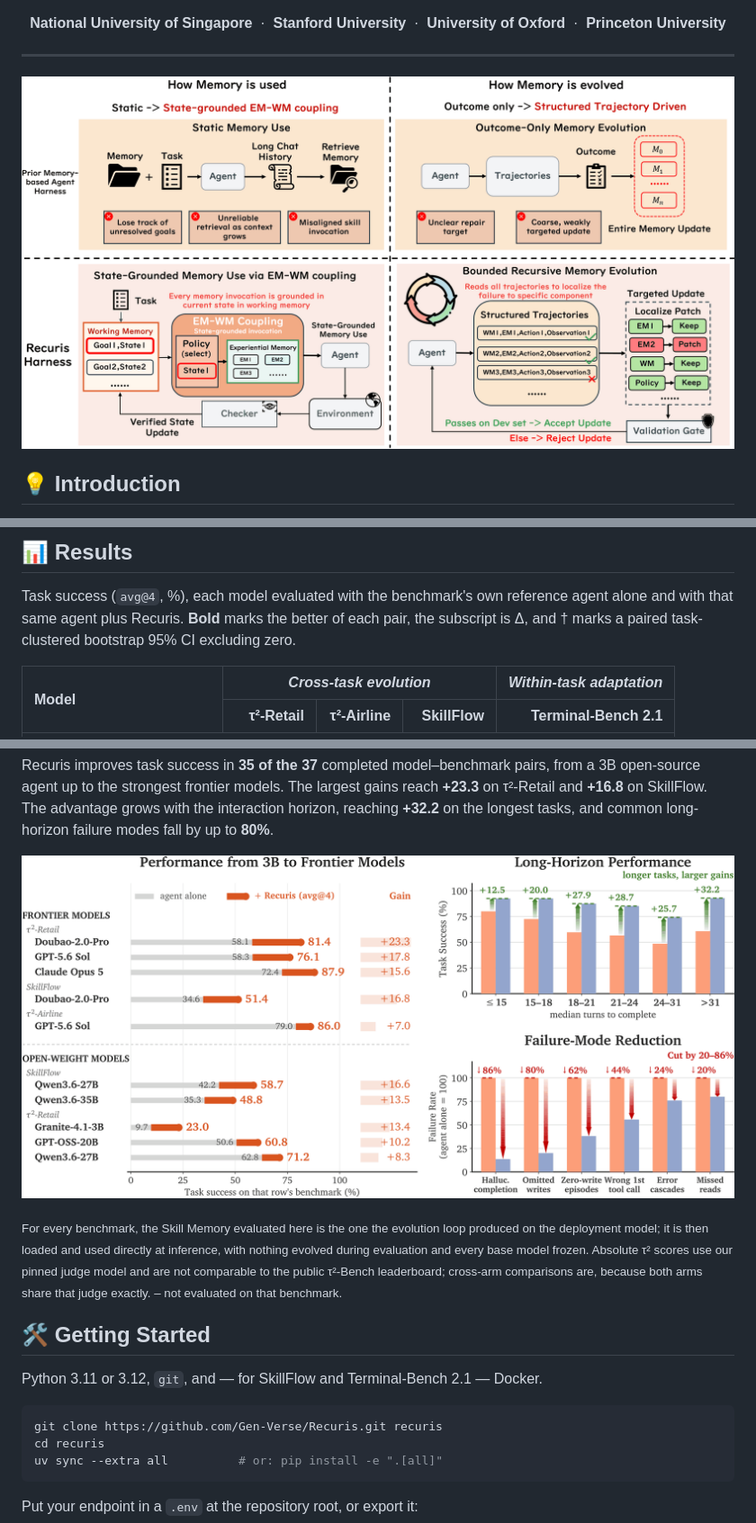
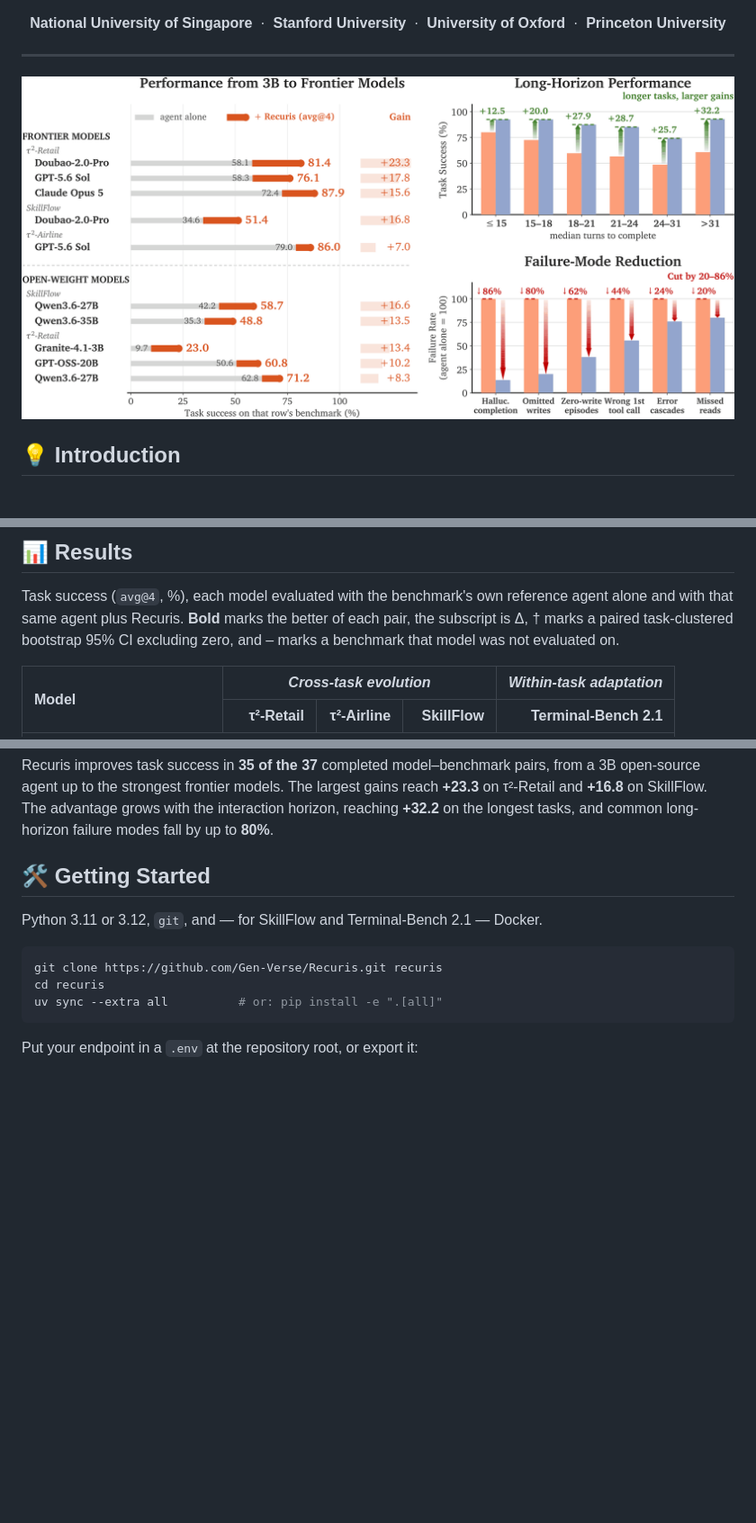
Before and after one commit to DanielBrittainJr/Recuris, a Markdown page: README.md, 3 parts joined by grey strips. Shown at 90% size. GitHub-like rendering; blank space fills up the shorter version.

Commit message:
lead with the results figure, and drop the fine-print note
The strongest evidence was buried below the table in a section most readers
never reach. It now opens the page, directly under the badges, and the
motivation figure moves into the Introduction it belongs to.

Removes the small-type note under the table. Its one load-bearing clause, what
the dash means, moves into the caption above the table at normal size; no text
in the README is set smaller than body size any more except the table's own
delta subscripts, which are subscripts because the paper sets them that way.

```diff
--- a/README.md
+++ b/README.md
@@ -29,7 +29,7 @@ Recursive Experiential–Working Memory Evolution for Long-Horizon Agent Harness
 ---
 
 <p align="center">
-  <img src="assets/motivation.png" width="1000">
+  <img src="assets/results.png" width="1000">
 </p>
 
 ## 💡 Introduction
@@ -66,8 +70,9 @@ and open-source agents.
 
 Task success (`avg@4`, %), each model evaluated with the benchmark's own
 reference agent alone and with that same agent plus Recuris. **Bold** marks the
-better of each pair, the subscript is Δ, and † marks a paired task-clustered
-bootstrap 95% CI excluding zero.
+better of each pair, the subscript is Δ, † marks a paired task-clustered
+bootstrap 95% CI excluding zero, and – marks a benchmark that model was not
+evaluated on.
 
 <table>
 <thead>
@@ -185,18 +190,6 @@ pairs, from a 3B open-source agent up to the strongest frontier models. The
 largest gains reach **+23.3** on τ²-Retail and **+16.8** on SkillFlow. The
 advantage grows with the interaction horizon, reaching **+32.2** on the longest
 tasks, and common long-horizon failure modes fall by up to **80%**.
-
-<p align="center">
-  <img src="assets/results.png" width="1000">
-</p>
-
-<sub>For every benchmark, the Skill Memory evaluated here is the one the
-evolution loop produced on the deployment model; it is then loaded and used
-directly at inference, with nothing evolved during evaluation and every base
-model frozen. Absolute τ² scores use our pinned judge model and are not
-comparable to the public τ²-Bench leaderboard; cross-arm comparisons are,
-because both arms share that judge exactly. – not evaluated on that
-benchmark.</sub>
 
 ## 🛠️ Getting Started
 
```
Also changed, not shown: other parts of README.md (+4 -0 lines).
